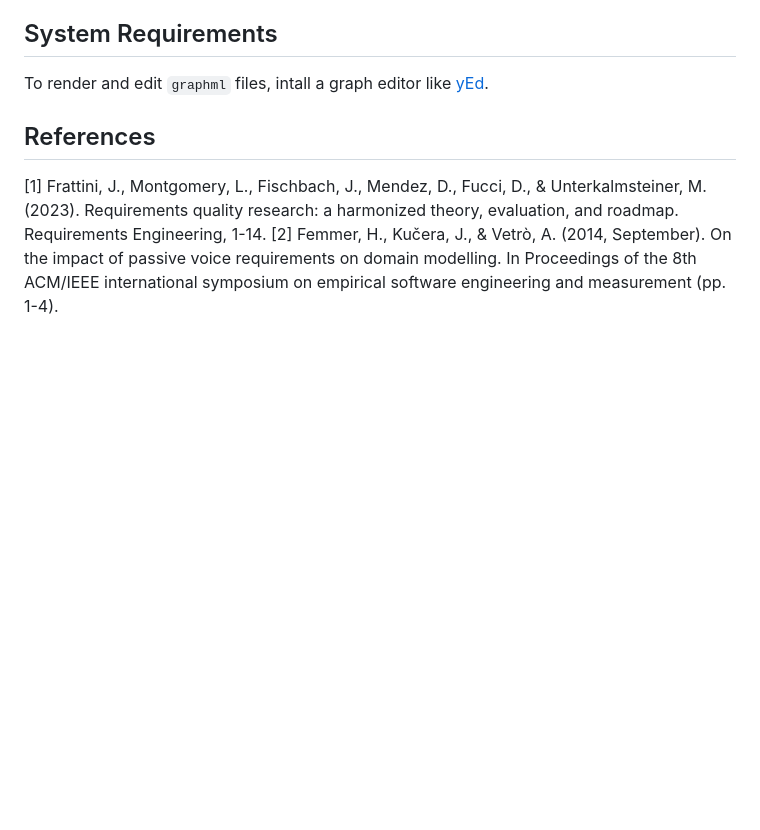
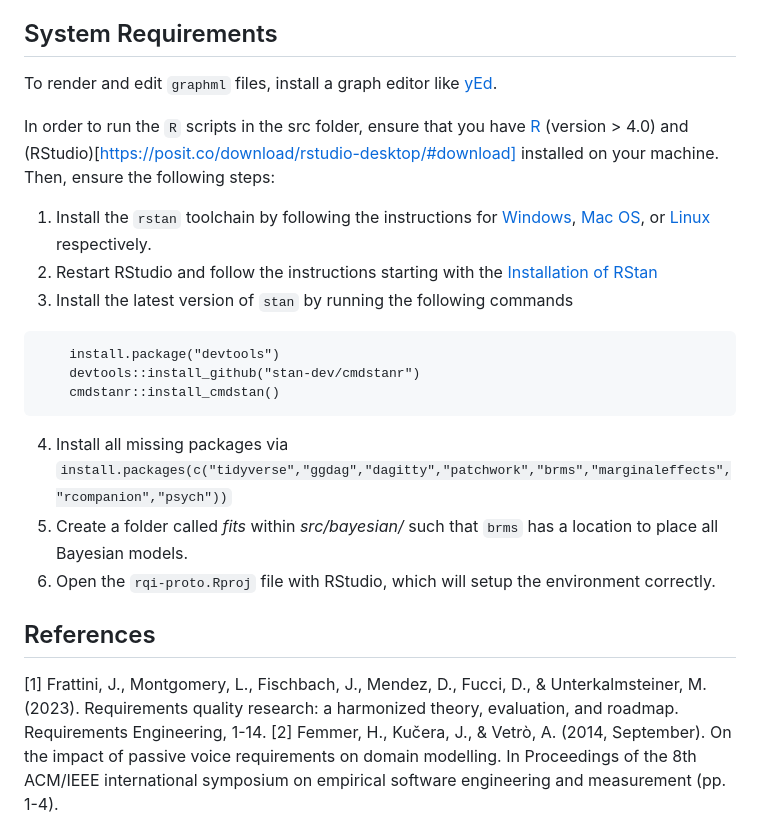
Before and after one commit to JulianFrattini/rqi-proto, a Markdown page: README.md, the part around the change. GitHub-like rendering; blank space fills up the shorter version.

Commit message:
Added installation instructions (closes #5)

````diff
--- a/README.md
+++ b/README.md
@@ -39,7 +39,21 @@ This repository contains the following files:
 
 ## System Requirements
 
-To render and edit `graphml` files, intall a graph editor like [yEd](https://www.yworks.com/products/yed).
+To render and edit `graphml` files, install a graph editor like [yEd](https://www.yworks.com/products/yed).
+
+In order to run the `R` scripts in the src folder, ensure that you have [R](https://ftp.acc.umu.se/mirror/CRAN/) (version > 4.0) and (RStudio)[https://posit.co/download/rstudio-desktop/#download] installed on your machine. Then, ensure the following steps:
+
+1. Install the `rstan` toolchain by following the instructions for [Windows](https://github.com/stan-dev/rstan/wiki/Configuring-C---Toolchain-for-Windows#r40), [Mac OS](https://github.com/stan-dev/rstan/wiki/Configuring-C---Toolchain-for-Mac), or [Linux](https://github.com/stan-dev/rstan/wiki/Configuring-C-Toolchain-for-Linux) respectively.
+2. Restart RStudio and follow the instructions starting with the [Installation of RStan](https://github.com/stan-dev/rstan/wiki/RStan-Getting-Started#installation-of-rstan)
+3. Install the latest version of `stan` by running the following commands
+```
+    install.package("devtools")
+    devtools::install_github("stan-dev/cmdstanr")
+    cmdstanr::install_cmdstan()
+```
+4. Install all missing packages via `install.packages(c("tidyverse","ggdag","dagitty","patchwork","brms","marginaleffects","rcompanion","psych"))`
+5. Create a folder called *fits* within *src/bayesian/* such that `brms` has a location to place all Bayesian models.
+6. Open the `rqi-proto.Rproj` file with RStudio, which will setup the environment correctly.
 
 ## References
 
````
